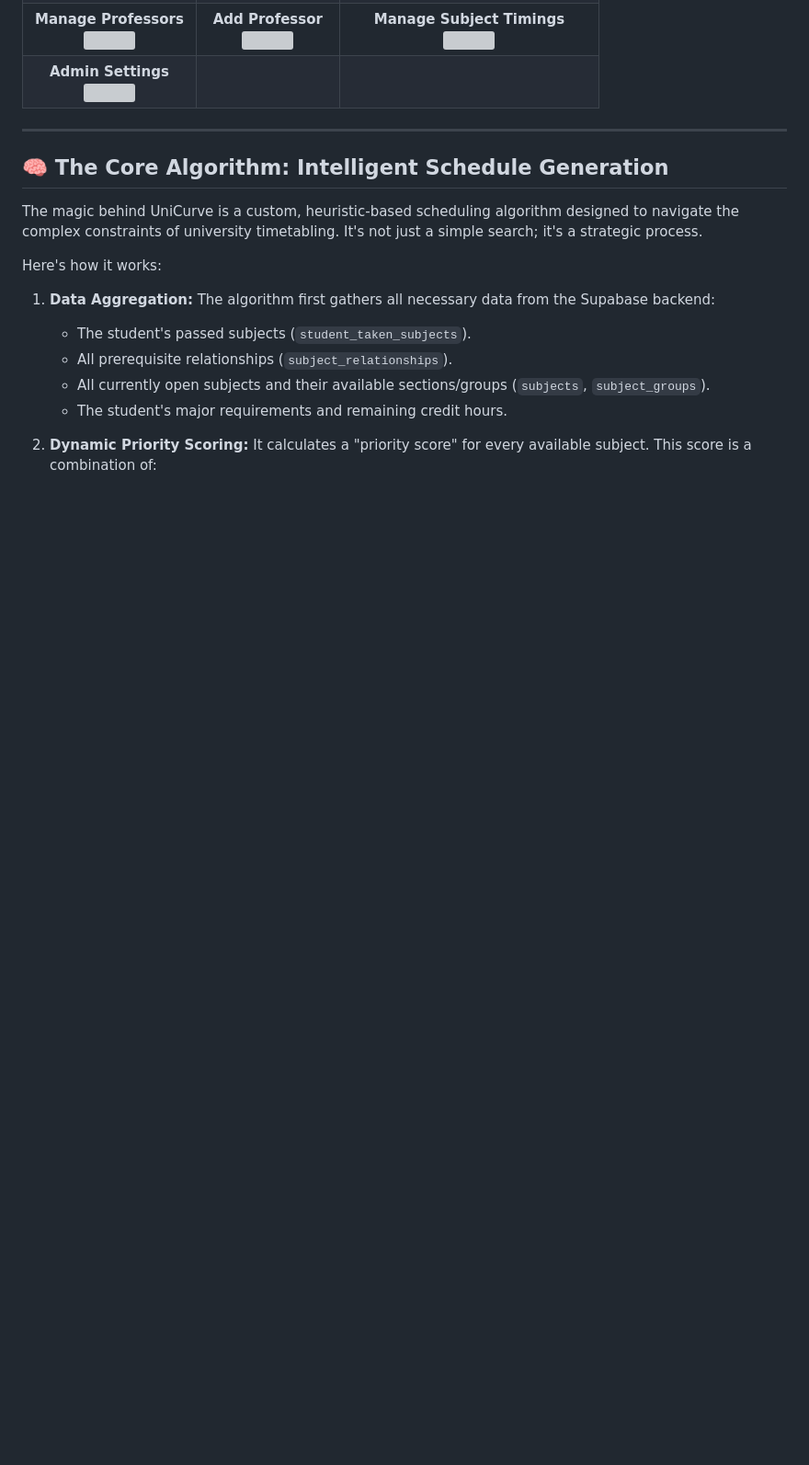
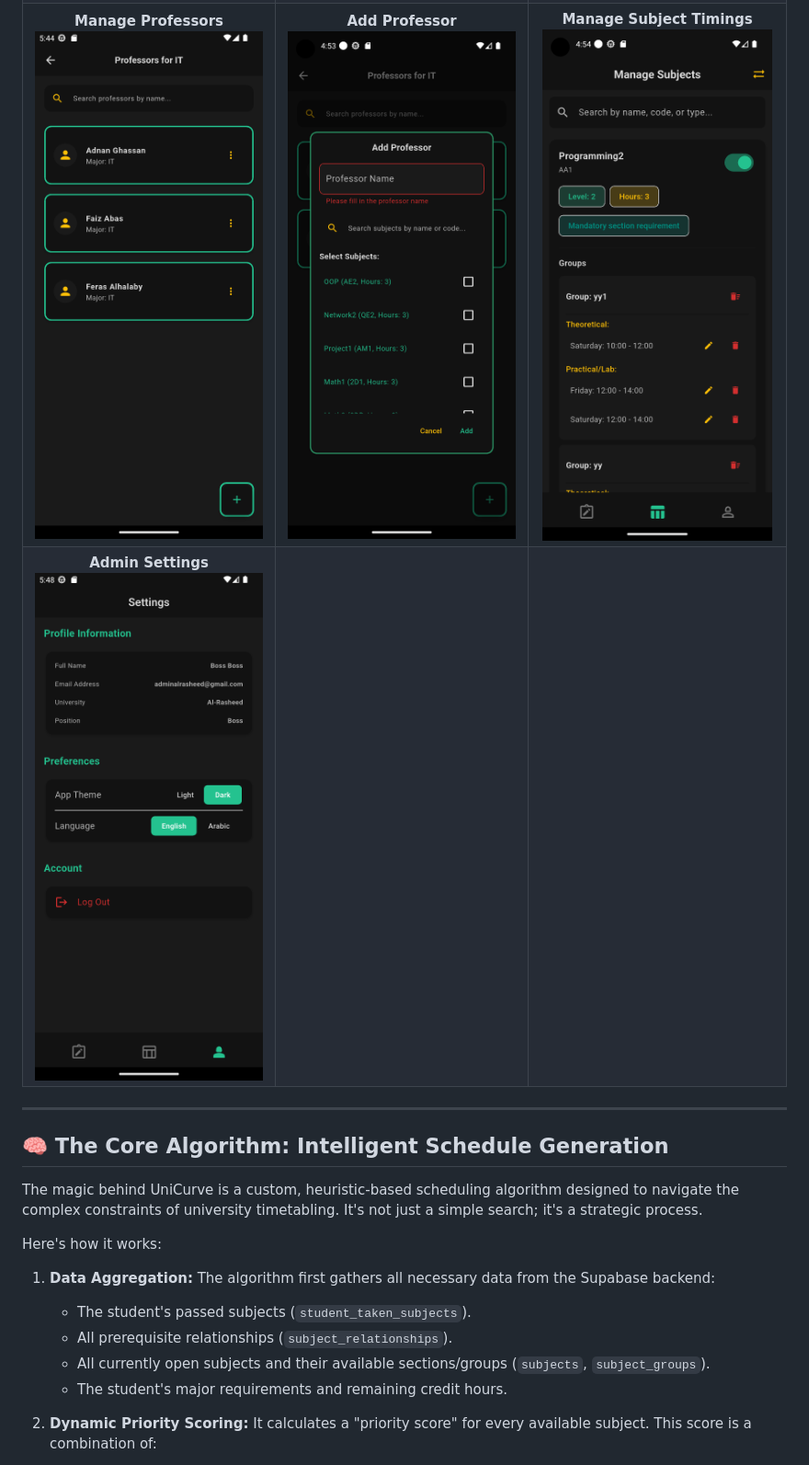
Before and after one commit to Ahmaddoolt/unicurve-app, a Markdown page: README.md, the part around one of its changes. Shown at 92% size. GitHub-like rendering; folded sections open; blank space fills up the shorter version; grey boxes are pictures that could not be loaded.

```diff
--- a/README.md
+++ b/README.md
@@ -104,11 +104,11 @@ For any university, curriculum planning is a high-stakes puzzle. Students strugg
   </tr>
     <tr>
-    <td align="center"><strong>Manage Professors</strong><br><img src="assets/manage_professors.png" width="250"></td>
-    <td align="center"><strong>Add Professor</strong><br><img src="assets/add_professor.png" width="250"></td>
-    <td align="center"><strong>Manage Subject Timings</strong><br><img src="assets/manage_subjects_timing_opening.png" width="250"></td>
+    <td align="center"><strong>Manage Professors</strong><br><img src="assets/uni_admin_screens/manage_professors.png" width="250"></td>
+    <td align="center"><strong>Add Professor</strong><br><img src="assets/uni_admin_screens/add_professor.png" width="250"></td>
+    <td align="center"><strong>Manage Subject Timings</strong><br><img src="assets/uni_admin_screens/manage_subjects_timing_opening.png" width="250"></td>
   </tr>
   <tr>
-    <td align="center"><strong>Admin Settings</strong><br><img src="assets/uni_admin_setting.png" width="250"></td>
+    <td align="center"><strong>Admin Settings</strong><br><img src="assets/uni_admin_screens/uni_admin_setting.png" width="250"></td>
     <td></td>
     <td></td>
   </tr>
```
Also changed, not shown: other parts of README.md (+18 -18 lines).
